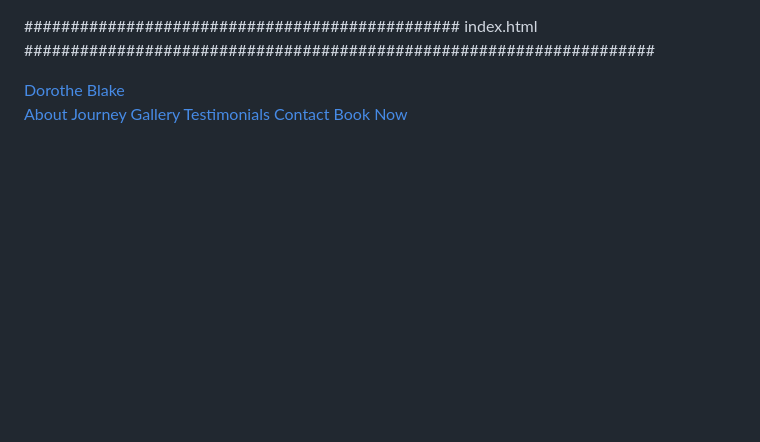
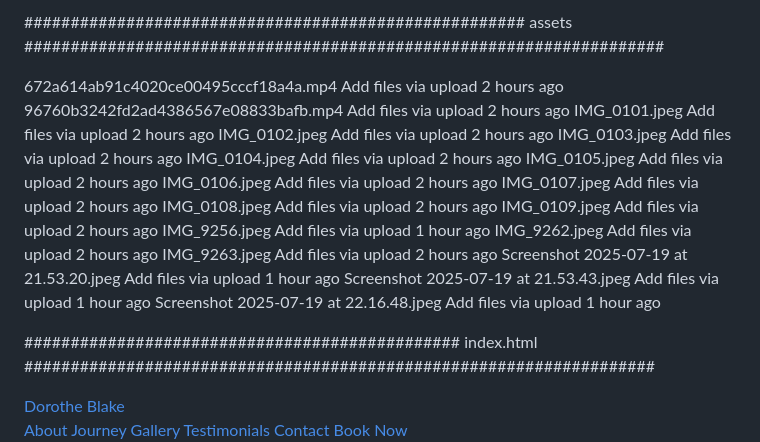
Before and after one commit to XavierB100/Violin_website_v4, a Markdown page: allcode.md, the part around the change. Rendered like a GitHub page; blank space fills up the shorter version.

```diff
--- a/allcode.md
+++ b/allcode.md
@@ -1,3 +1,61 @@
+######################################################  assets  #####################################################################
+
+
+672a614ab91c4020ce00495cccf18a4a.mp4
+Add files via upload
+2 hours ago
+96760b3242fd2ad4386567e08833bafb.mp4
+Add files via upload
+2 hours ago
+IMG_0101.jpeg
+Add files via upload
+2 hours ago
+IMG_0102.jpeg
+Add files via upload
+2 hours ago
+IMG_0103.jpeg
+Add files via upload
+2 hours ago
+IMG_0104.jpeg
+Add files via upload
+2 hours ago
+IMG_0105.jpeg
+Add files via upload
+2 hours ago
+IMG_0106.jpeg
+Add files via upload
+2 hours ago
+IMG_0107.jpeg
+Add files via upload
+2 hours ago
+IMG_0108.jpeg
+Add files via upload
+2 hours ago
+IMG_0109.jpeg
+Add files via upload
+2 hours ago
+IMG_9256.jpeg
+Add files via upload
+1 hour ago
+IMG_9262.jpeg
+Add files via upload
+2 hours ago
+IMG_9263.jpeg
+Add files via upload
+2 hours ago
+Screenshot 2025-07-19 at 21.53.20.jpeg
+Add files via upload
+1 hour ago
+Screenshot 2025-07-19 at 21.53.43.jpeg
+Add files via upload
+1 hour ago
+Screenshot 2025-07-19 at 22.16.48.jpeg
+Add files via upload
+1 hour ago
+
+
+
+
 ###############################################   index.html   ####################################################################
 
 
```
